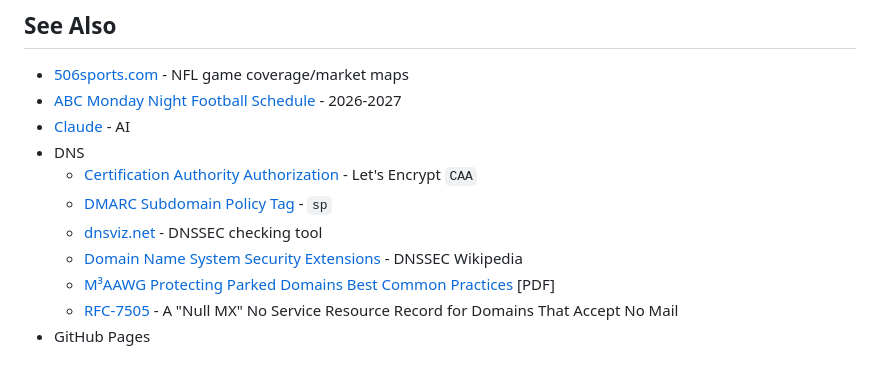
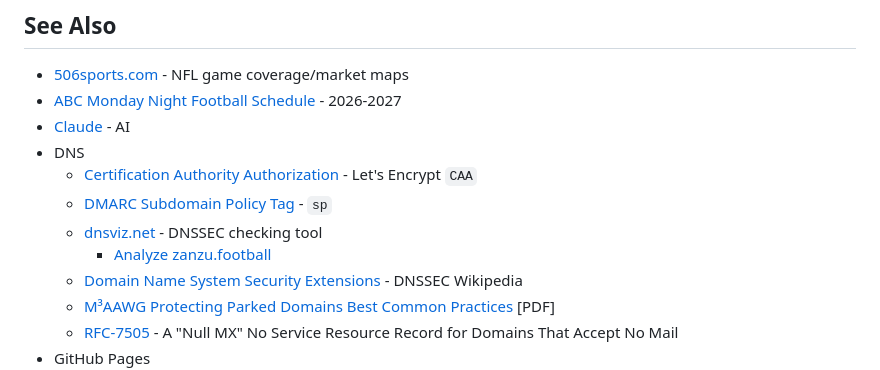
Before and after one commit to kj4ezj/nfl, a Markdown page: README.md, the part around the change. Rendered like a GitHub page.

Commit message:
Link to zanzu.football dnsviz analysis

```diff
--- a/README.md
+++ b/README.md
@@ -108,6 +108,7 @@ Finally, when the DNS check is passing and the TLS cert has been (re)issued with
     - [Certification Authority Authorization](https://letsencrypt.org/docs/caa) - Let's Encrypt `CAA`
     - [DMARC Subdomain Policy Tag](https://mxtoolbox.com/dmarc/details/dmarc-tags/dmarc-sp) - `sp`
     - [dnsviz.net](https://dnsviz.net) - DNSSEC checking tool
+        - [Analyze zanzu.football](https://dnsviz.net/d/zanzu.football/dnssec)
     - [Domain Name System Security Extensions](https://en.wikipedia.org/wiki/Domain_Name_System_Security_Extensions) - DNSSEC Wikipedia
     - [M³AAWG Protecting Parked Domains Best Common Practices](https://www.m3aawg.org/sites/default/files/doc_files/m3aawg_parked_domains_bcp-2022-06.pdf) \[PDF]
     - [RFC-7505](https://www.rfc-editor.org/info/rfc7505) - A "Null MX" No Service Resource Record for Domains That Accept No Mail
```
